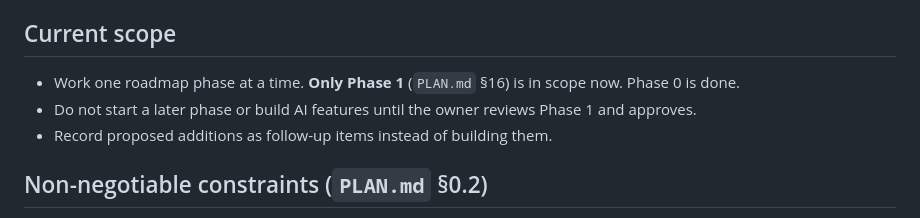
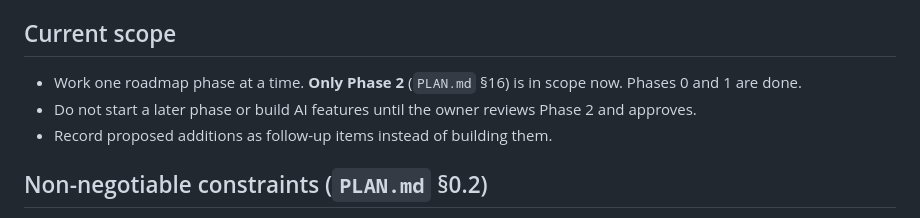
Before and after one commit to snachodog/merit_badge, a Markdown page: AGENTS.md, the part around the change. GitHub-like rendering.

Commit message:
docs: set agent scope to phase 2

```diff
--- a/AGENTS.md
+++ b/AGENTS.md
@@ -9,8 +9,8 @@ A self-hosted, single-user web app for working through requirement-based program
 
 ## Current scope
 
-- Work one roadmap phase at a time. **Only Phase 1** (`PLAN.md` §16) is in scope now. Phase 0 is done.
-- Do not start a later phase or build AI features until the owner reviews Phase 1 and approves.
+- Work one roadmap phase at a time. **Only Phase 2** (`PLAN.md` §16) is in scope now. Phases 0 and 1 are done.
+- Do not start a later phase or build AI features until the owner reviews Phase 2 and approves.
 - Record proposed additions as follow-up items instead of building them.
 
 ## Non-negotiable constraints (`PLAN.md` §0.2)
```
